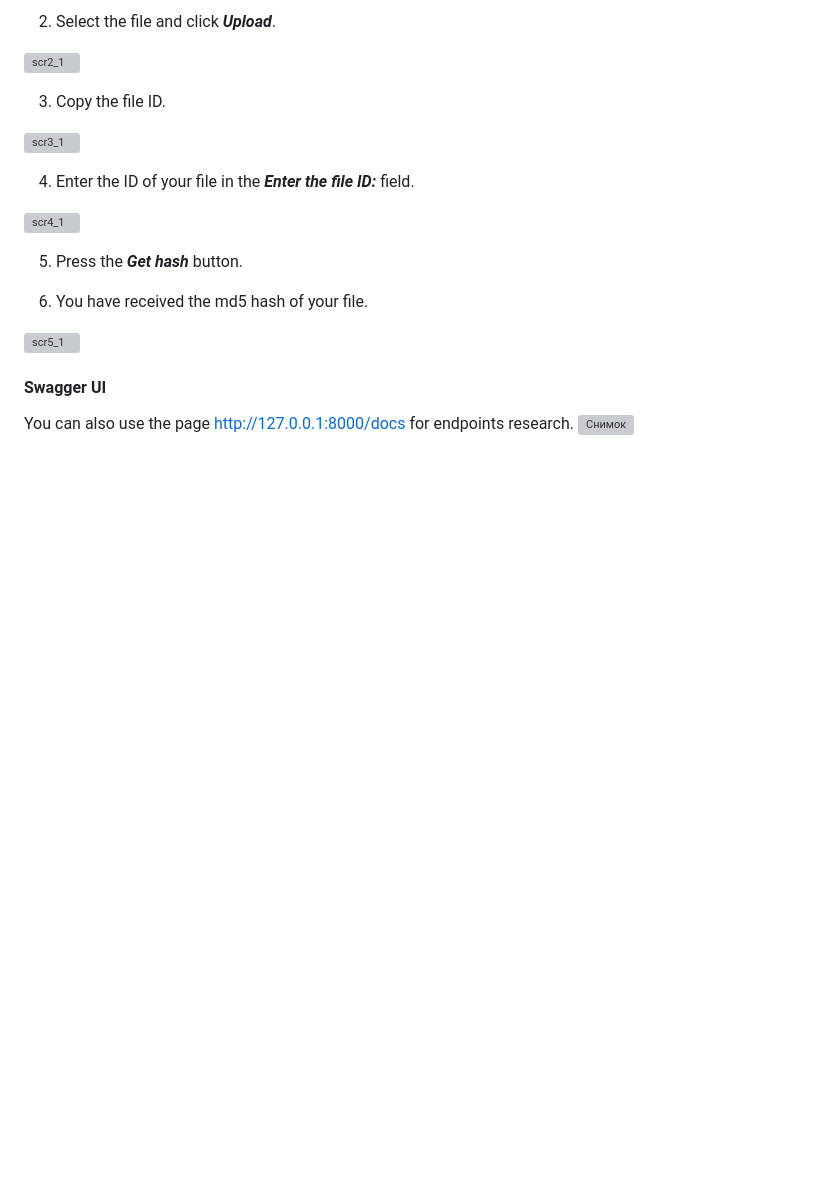
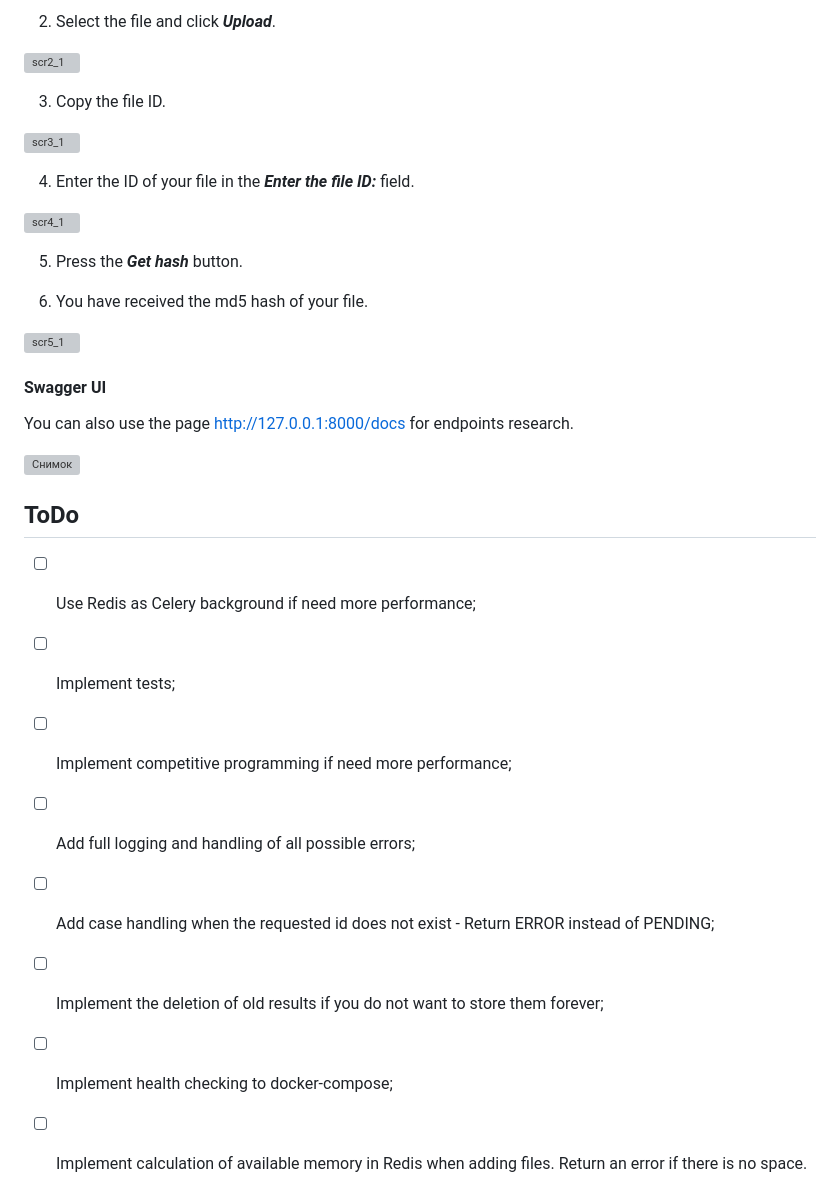
Before and after one commit to probodis/BG_md5_service, a Markdown page: README.md, the part around the change. Rendered like a GitHub page; blank space fills up the shorter version; grey boxes are pictures that could not be loaded.

```diff
--- a/README.md
+++ b/README.md
@@ -120,5 +120,17 @@ You should see the main page:
  ![scr5_1](https://github.com/probodis/BG_md5_service/assets/22256398/a469aee7-dceb-4008-9330-b4bc8d01fd82)
 
 #### Swagger UI
+
 You can also use the page http://127.0.0.1:8000/docs for endpoints research.
+
  ![Снимок](https://github.com/probodis/BG_md5_service/assets/22256398/914511ba-5d28-424e-8aee-431c81b3d534)
+
+## ToDo
+* [ ] Use Redis as Celery background if need more performance;
+* [ ] Implement tests;
+* [ ] Implement competitive programming if need more performance;
+* [ ] Add full logging and handling of all possible errors;
+* [ ] Add case handling when the requested id does not exist - Return ERROR instead of PENDING;
+* [ ] Implement the deletion of old results if you do not want to store them forever;
+* [ ] Implement health checking to docker-compose;
+* [ ] Implement calculation of available memory in Redis when adding files. Return an error if there is no space.
```
